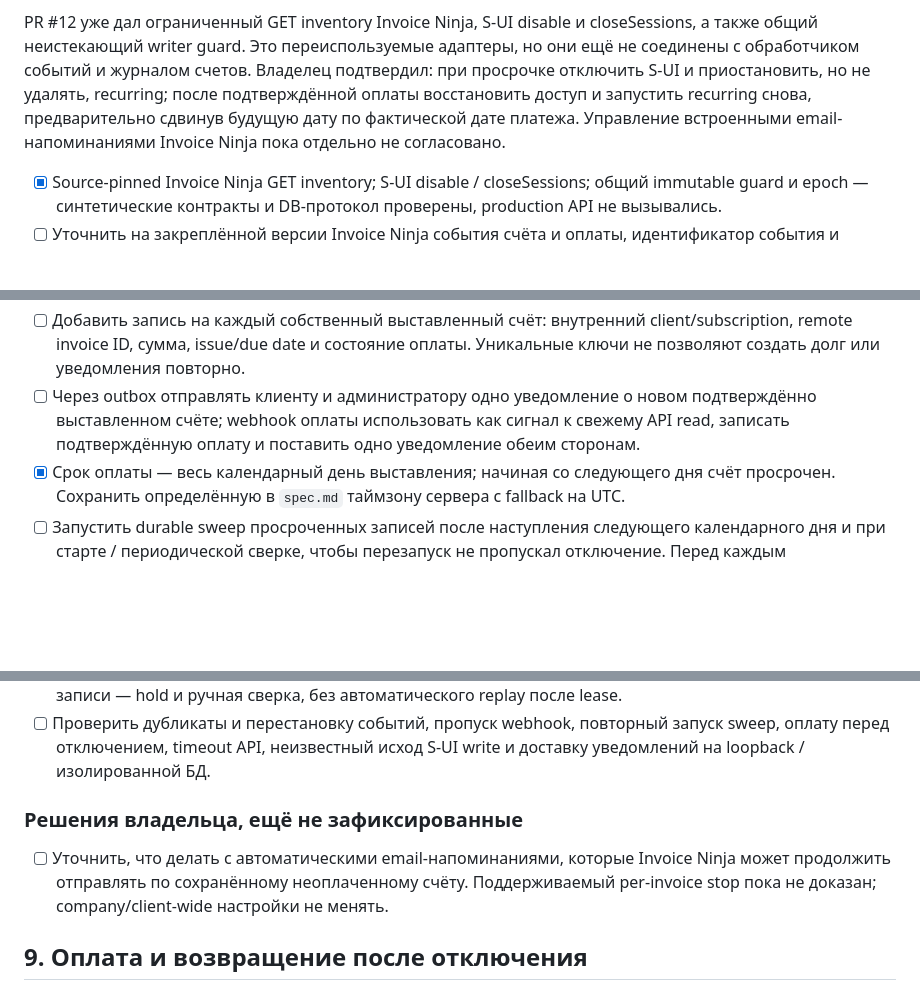
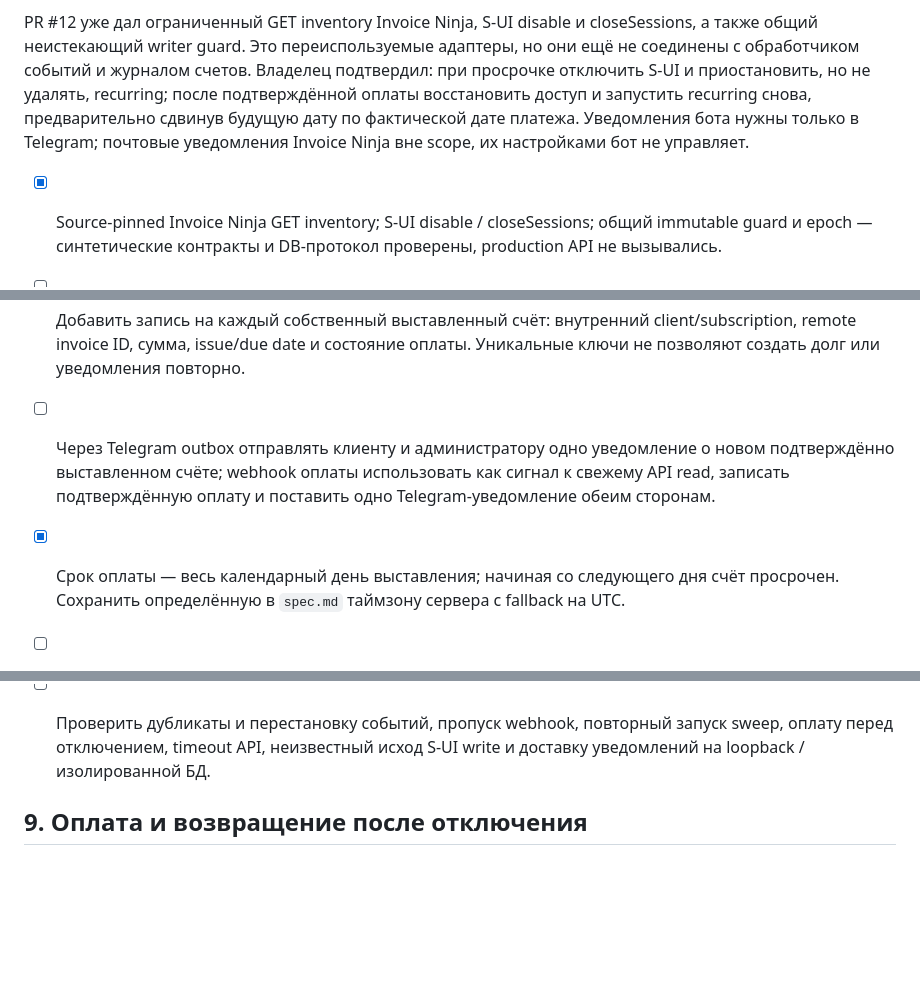
Before and after one commit to PlumpAlbert/payplump-bot, a Markdown page: IMPLEMENTATION_PLAN.md, 3 parts joined by grey strips. GitHub-like rendering; blank space fills up the shorter version.

Commit message:
docs: scope invoice notifications to Telegram only

```diff
--- a/IMPLEMENTATION_PLAN.md
+++ b/IMPLEMENTATION_PLAN.md
@@ -209,24 +209,22 @@ closeSessions, а также общий неистекающий writer guard.
 адаптеры, но они ещё не соединены с обработчиком событий и журналом счетов.
 Владелец подтвердил: при просрочке отключить S-UI и приостановить, но не удалять,
 recurring; после подтверждённой оплаты восстановить доступ и запустить recurring
-снова, предварительно сдвинув будущую дату по фактической дате платежа. Управление
-встроенными email-напоминаниями Invoice Ninja пока отдельно не согласовано.
+снова, предварительно сдвинув будущую дату по фактической дате платежа. Уведомления
+бота нужны только в Telegram; почтовые уведомления Invoice Ninja вне scope, их
+настройками бот не управляет.
 
 - [x] Source-pinned Invoice Ninja GET inventory; S-UI disable / closeSessions; общий immutable guard и epoch — синтетические контракты и DB-протокол проверены, production API не вызывались.
 - [ ] Уточнить на закреплённой версии Invoice Ninja события счёта и оплаты, идентификатор события и авторизацию webhook; зафиксировать контракт по публичному источнику и синтетическому HTTP.
 - [ ] Добавить durable webhook inbox: сначала дедупликация по event ID, затем API lookup; повтор уже успешно обработанного события не вызывает Telegram или внешние записи. Повтор с другим ID, но без нового состояния счёта, тоже не создаёт повторных действий.
 - [x] Уведомлять и заводить запись должника только когда свежий GET подтверждает, что счёт помечен отправленным; draft не уведомляется и не становится долгом. Связь client / invoice / managed subscription и канонический статус всё равно проверяются.
 - [ ] Добавить запись на каждый собственный выставленный счёт: внутренний client/subscription, remote invoice ID, сумма, issue/due date и состояние оплаты. Уникальные ключи не позволяют создать долг или уведомления повторно.
-- [ ] Через outbox отправлять клиенту и администратору одно уведомление о новом подтверждённо выставленном счёте; webhook оплаты использовать как сигнал к свежему API read, записать подтверждённую оплату и поставить одно уведомление обеим сторонам.
+- [ ] Через Telegram outbox отправлять клиенту и администратору одно уведомление о новом подтверждённо выставленном счёте; webhook оплаты использовать как сигнал к свежему API read, записать подтверждённую оплату и поставить одно Telegram-уведомление обеим сторонам.
 - [x] Срок оплаты — весь календарный день выставления; начиная со следующего дня счёт просрочен. Сохранить определённую в `spec.md` таймзону сервера с fallback на UTC.
 - [ ] Запустить durable sweep просроченных записей после наступления следующего календарного дня и при старте / периодической сверке, чтобы перезапуск не пропускал отключение. Перед каждым отключением заново проверить в Invoice Ninja связь, status и balance.
 - [ ] Отключать S-UI, закрывать сессии и приостанавливать, не удаляя recurring, только при свежем подтверждении неоплаты; изменившееся состояние завершает устаревшее задание без отключения. Outage, неполный inventory или противоречивые данные означают defer/review, не неоплату.
 - [ ] Фиксировать шаги и known receipts через общий writer guard. После неизвестного результата внешней записи — hold и ручная сверка, без автоматического replay после lease.
 - [ ] Проверить дубликаты и перестановку событий, пропуск webhook, повторный запуск sweep, оплату перед отключением, timeout API, неизвестный исход S-UI write и доставку уведомлений на loopback / изолированной БД.
 
-### Решения владельца, ещё не зафиксированные
-
-- [ ] Уточнить, что делать с автоматическими email-напоминаниями, которые Invoice Ninja может продолжить отправлять по сохранённому неоплаченному счёту. Поддерживаемый per-invoice stop пока не доказан; company/client-wide настройки не менять.
 
 ## 9. Оплата и возвращение после отключения
 
```
Also changed, not shown: spec.md (+4 -4 lines).
